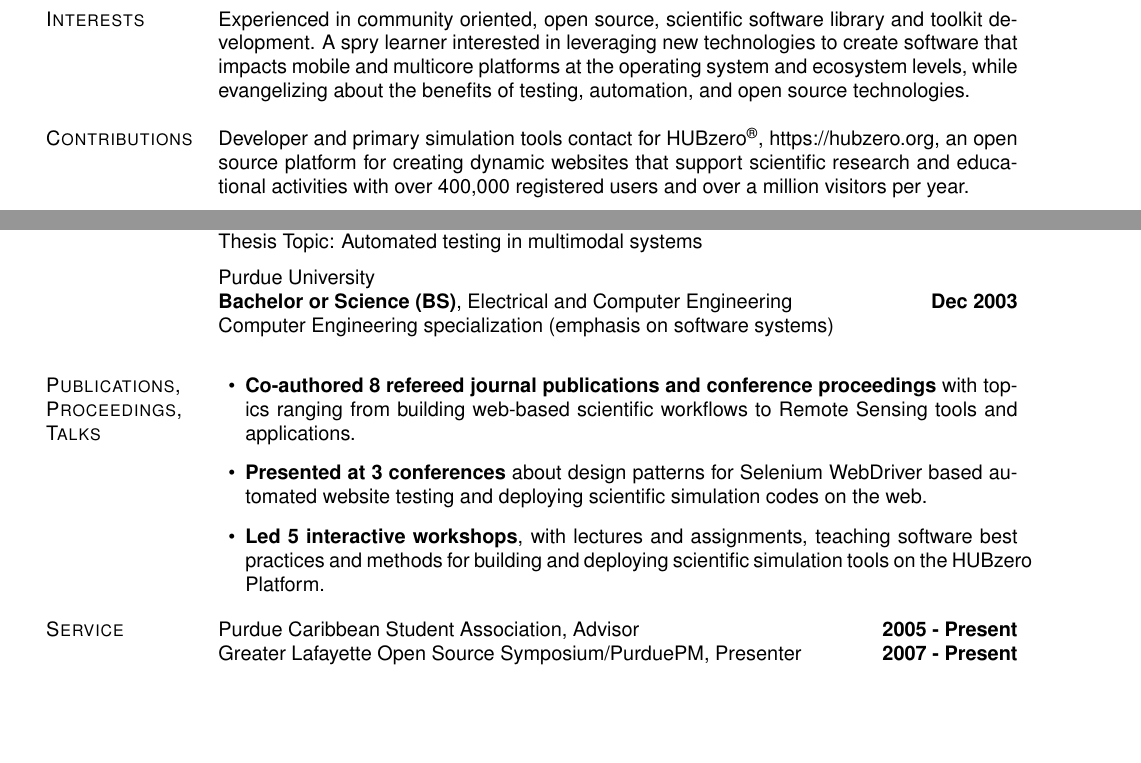
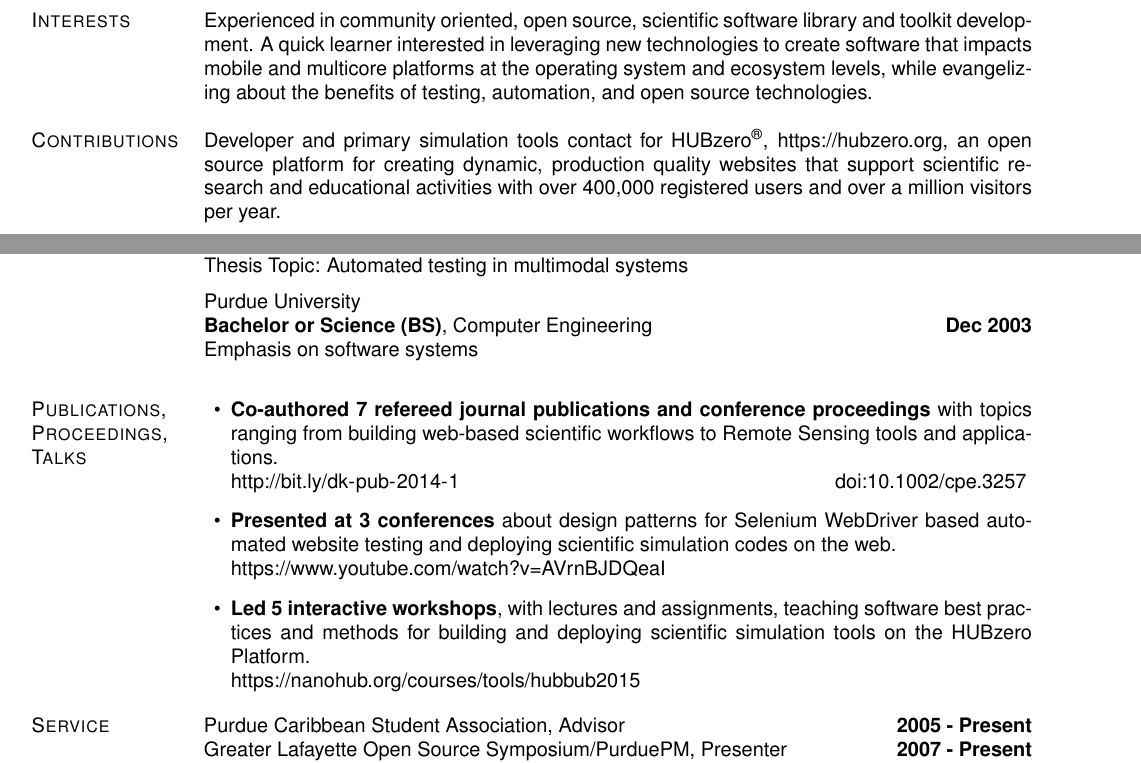
Before and after one commit to codedsk/cv, a LaTeX CV (resume.tex): two parts of pages 1 and 2 of 2, joined at a grey line, cut so that both start at the same text, the shorter picture padded with empty space. Compiled offline with pdfLaTeX.

```diff
--- a/resume.tex
+++ b/resume.tex
@@ -75,7 +75,7 @@
             marginparwidth=1.2in,     % Length of section titles
             marginparsep=.05in,       % Space between titles and text
             %margin=1in,               % 1 inch margins
-            margin=0.85in,               % 1 inch margins
+            margin=0.75in,            % page margins in inches
             includemp]{geometry}
 
 %% Use these lines for A4-sized paper
@@ -428,7 +428,7 @@
 \section{Interests}
 
     Experienced in community oriented, open source, scientific software library
-    and toolkit development. A spry learner interested in leveraging new
+    and toolkit development. A quick learner interested in leveraging new
     technologies to create software that impacts mobile and multicore platforms
     at the operating system and ecosystem levels, while evangelizing about the
     benefits of testing, automation, and open source technologies.
@@ -443,11 +443,11 @@
 % 5. help others in the community.
 
 
-        Developer and primary simulation tools contact for
-        \HUBZEROREGISTERED, \url{https://hubzero.org}, an open source
-        platform for creating dynamic websites that support scientific
-        research and educational activities with over 400,000
-        registered users and over a million visitors per year.
+        Developer and primary simulation tools contact for \HUBZEROREGISTERED,
+        \url{https://hubzero.org}, an open source platform for creating
+        dynamic, production quality websites that support scientific research
+        and educational activities with over 400,000 registered users and over
+        a million visitors per year.
 
         \halfblankline
 
@@ -600,28 +600,31 @@
       Purdue University \\
                 \textbf{Bachelor or Science (BS)},
                 \href{https://engineering.purdue.edu/ECE}
-                     {Electrical and Computer Engineering}
+                     {Computer Engineering}
                 \hfill \textbf{Dec 2003} \\
-                Computer Engineering specialization (emphasis on software systems)
+                Emphasis on software systems
 
 \halfblankline
 
 \section{Publications, Proceedings, Talks}
 
     \begin{lonelist}
-        \item \textbf{Co-authored 8 refereed journal publications and conference
+        \item \textbf{Co-authored 7 refereed journal publications and conference
           proceedings} with topics ranging from
           \href{http://dx.doi.org/10.1002/cpe.3257}{building web-based
-          scientific workflows} to Remote Sensing tools and applications.
+          scientific workflows} to Remote Sensing tools and applications.\\
+          \url{http://bit.ly/dk-pub-2014-1} \hfill \doi{10.1002/cpe.3257}
         \item \textbf{Presented at 3 conferences} about
           \href{https://www.youtube.com/watch?v=AVrnBJDQeaI}{design
           patterns for Selenium WebDriver based automated website testing} and
           \href{https://nanohub.org/groups/nanobio/nano_agenda_april_2015}
-          {deploying scientific simulation codes on the web}.
+          {deploying scientific simulation codes on the web}. \\
+          \url{https://www.youtube.com/watch?v=AVrnBJDQeaI}
         \item \textbf{Led 5 \href{https://nanohub.org/courses/tools/hubbub2015}
           {interactive workshops}}, with lectures and assignments, teaching
           software best practices and methods for building and deploying
-          scientific simulation tools on the \HUBZERO\space Platform.
+          scientific simulation tools on the \HUBZERO\space Platform. \\
+          \url{https://nanohub.org/courses/tools/hubbub2015}
     \end{lonelist}
 
 \halfblankline
```
Also changed, not shown: cv.tex (+15 -15 lines), resume.tex (2 more changed lines).
